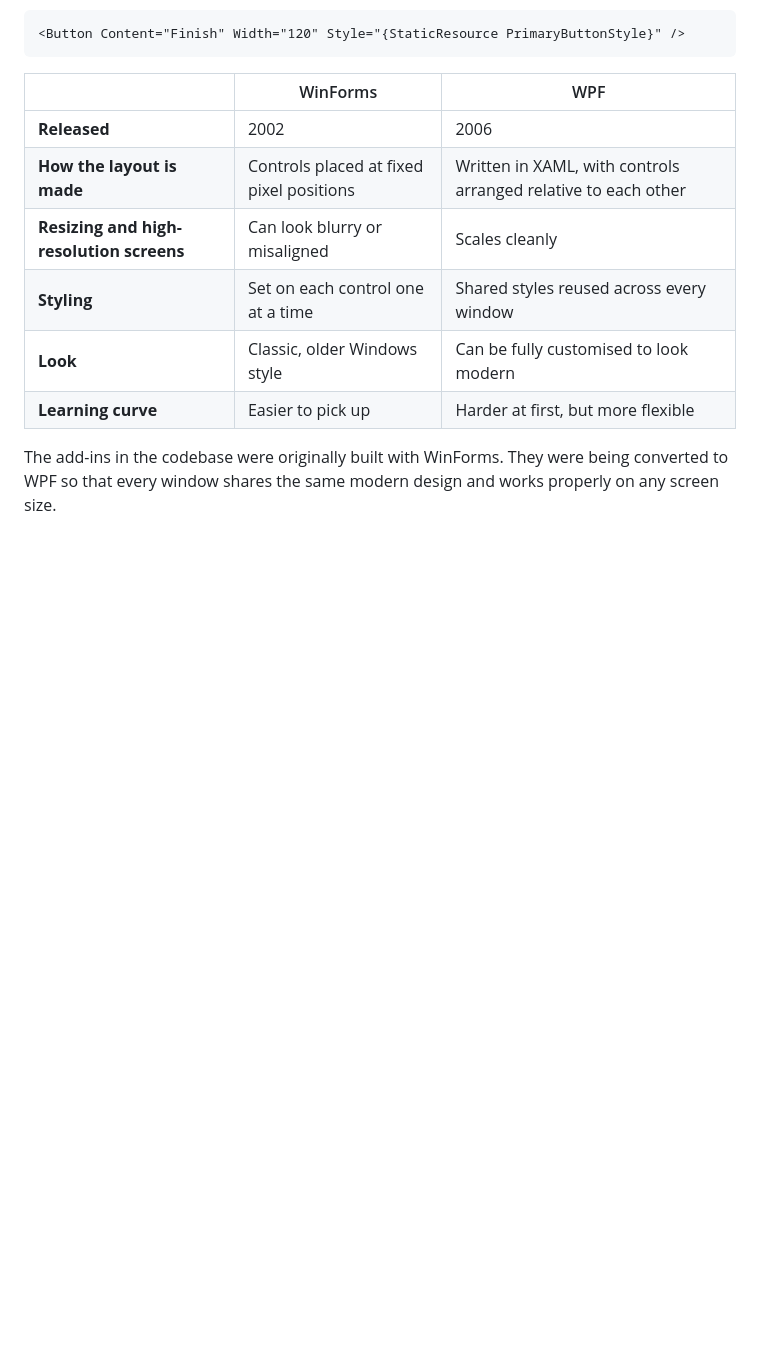
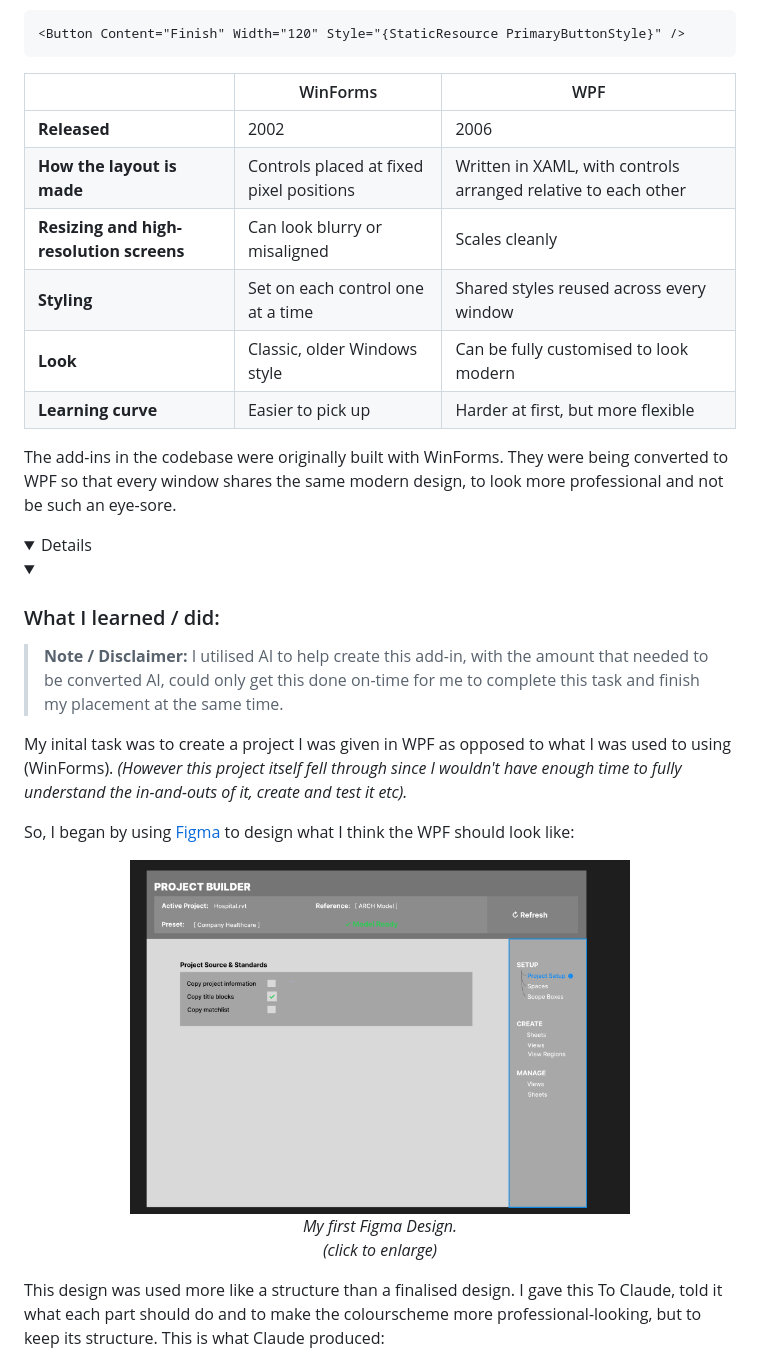
Before and after one commit to owenology/Revit-Work-Experience, a Markdown page: README.md, the part around one of its changes. GitHub-like rendering; pictures changed too: images/figma+wpf/project_builder_figma.png (added); blank space fills up the shorter version.

Commit message:
FigmaTalk
Co-Authored-By: OwenRevit <246056754+OwenRevit@users.noreply.github.com>

```diff
--- a/README.md
+++ b/README.md
@@ -225,6 +226,34 @@ For example, a simple WPF button looks like this in XAML:
 
 </div>
 
-The add-ins in the codebase were originally built with WinForms. They were being converted to WPF so that every window shares the same modern design and works properly on any screen size.
+The add-ins in the codebase were originally built with WinForms. They were being converted to WPF so that every window shares the same modern design, to look more professional and not be such an eye-sore.
 
 </details>
+
+
+<details open>
+
+<details open>
+<summary><h3>What I learned / did:</h3></summary>
+
+> **Note / Disclaimer:** I utilised AI to help create this add-in, with the amount that needed to be converted AI, could only get this done on-time for me to complete this task and finish my placement at the same time.
+
+My inital task was to create a project I was given in WPF as opposed to what I was used to using (WinForms).
+_(However this project itself fell through since I wouldn't have enough time to fully understand the in-and-outs of it, create and test it etc)._
+
+So, I began by using [Figma](https://www.figma.com/) to design what I think the WPF should look like:
+
+<p align="center">
+  <a href="images/figma+wpf/project_builder_figma.png">
+    <img src="images/figma+wpf/project_builder_figma.png"
+         alt="The Initial Figma Design"
+         title="My Initial Figma Design"
+         width="500">
+  </a>
+  <br>
+  <em>My first Figma Design.<br>(click to enlarge)</em>
+</p>
+
+This design was used more like a structure than a finalised design. I gave this To Claude, told it what each part should do and to make the colourscheme more professional-looking, but to keep its structure.
+This is what Claude produced:
+
```
Also changed, not shown: other parts of README.md (+16 -2 lines), images/figma+wpf/project_builder_wpf.png (added).
